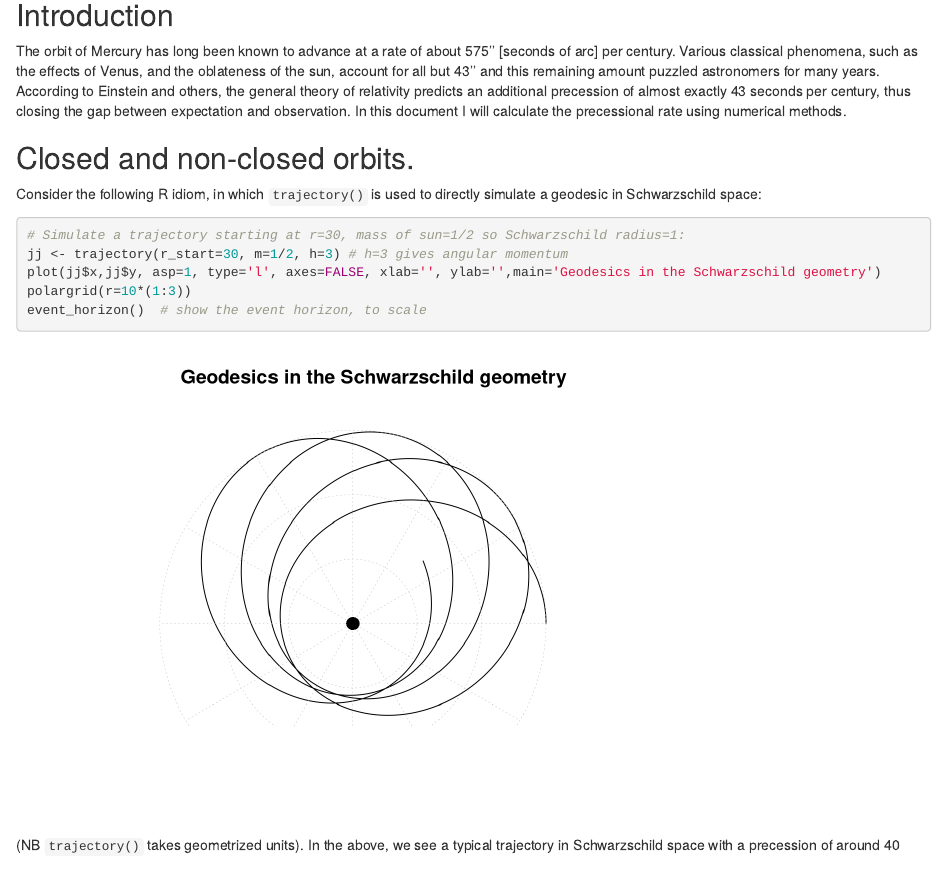
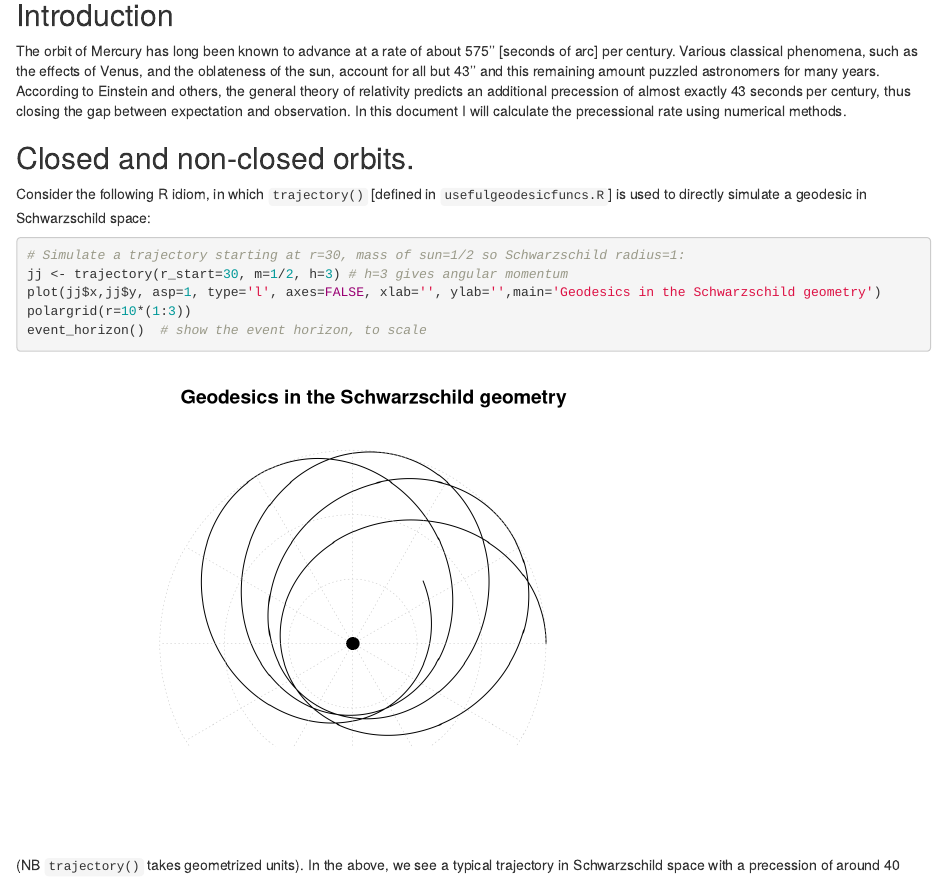
Before and after one commit to RobinHankin/string, an R Markdown document (perihelion_advance_of_mercury.Rmd): the page in a window 1100 px wide, from 190 px down. Rendered offline with R 4.5, knitr and Pandoc, with nearby package versions.

Commit message:
explain where  trajectory() is defined

````diff
--- a/perihelion_advance_of_mercury.Rmd
+++ b/perihelion_advance_of_mercury.Rmd
@@ -29,8 +29,9 @@ using numerical methods.
 
 ## Closed and non-closed orbits.
 
-Consider the following R idiom, in which `trajectory()` is used to
-directly simulate a geodesic in Schwarzschild space:
+Consider the following R idiom, in which `trajectory()` [defined in
+`usefulgeodesicfuncs.R`] is used to directly simulate a geodesic in
+Schwarzschild space:
 
 
 ```{r,label=geodesicsimulatorGR}
````
